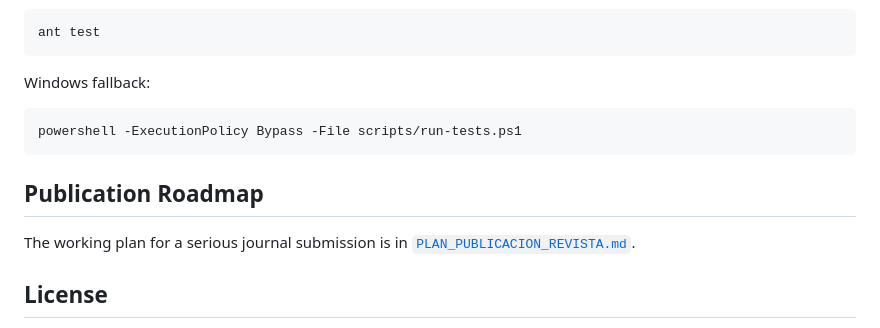
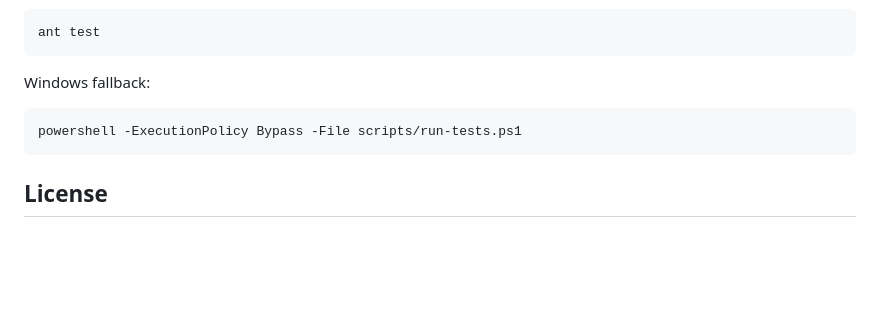
Before and after one commit to JorgeCervantesOjeda/Rank-GA, a Markdown page: README.md, the part around one of its changes. Drawn GitHub-style; blank space fills up the shorter version.

Commit message:
chore: remove publication plan from repo

````diff
--- a/README.md
+++ b/README.md
@@ -231,11 +267,6 @@ Windows fallback:
 powershell -ExecutionPolicy Bypass -File scripts/run-tests.ps1
 ```
 
-## Publication Roadmap
-
-The working plan for a serious journal submission is in
-[`PLAN_PUBLICACION_REVISTA.md`](PLAN_PUBLICACION_REVISTA.md).
-
 ## License
 
 The repository-authored code and text are licensed under the MIT License unless
````
Also changed, not shown: other parts of README.md (+36 -0 lines), PLAN_PUBLICACION_REVISTA.md (deleted, +0 -195 lines).
